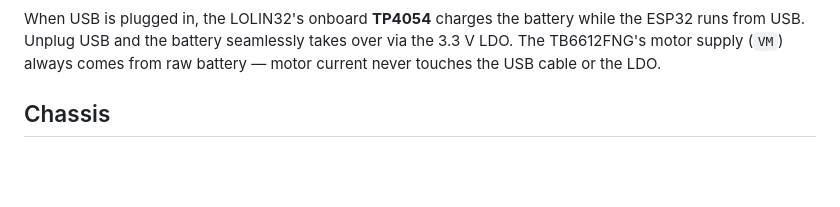
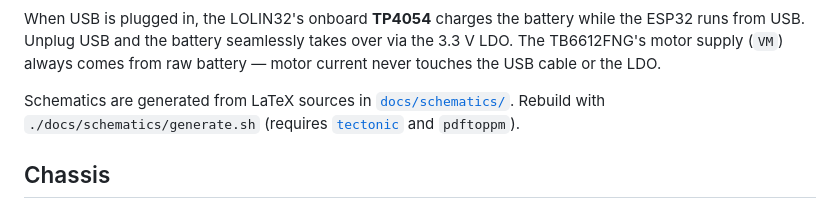
Before and after one commit to wouterds/minibot, a Markdown page: README.md, the part around one of its changes. Rendered like a GitHub page; blank space fills up the shorter version.

Commit message:
docs: embed tectonic-rendered system and power schematics in README

```diff
--- a/README.md
+++ b/README.md
@@ -60,5 +43,7 @@ flowchart LR
 
 When USB is plugged in, the LOLIN32's onboard **TP4054** charges the battery while the ESP32 runs from USB. Unplug USB and the battery seamlessly takes over via the 3.3 V LDO. The TB6612FNG's motor supply (`VM`) always comes from raw battery — motor current never touches the USB cable or the LDO.
+
+Schematics are generated from LaTeX sources in [`docs/schematics/`](docs/schematics/). Rebuild with `./docs/schematics/generate.sh` (requires [`tectonic`](https://tectonic-typesetting.github.io) and `pdftoppm`).
 
 ## Chassis
 
```
Also changed, not shown: other parts of README.md (+2 -19 lines).
